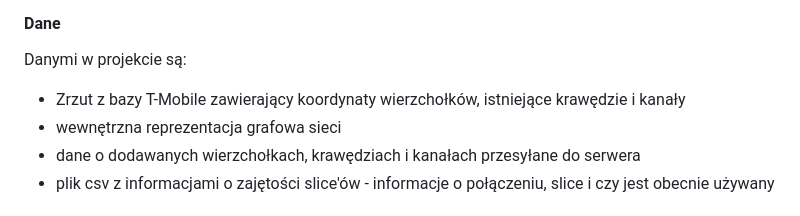
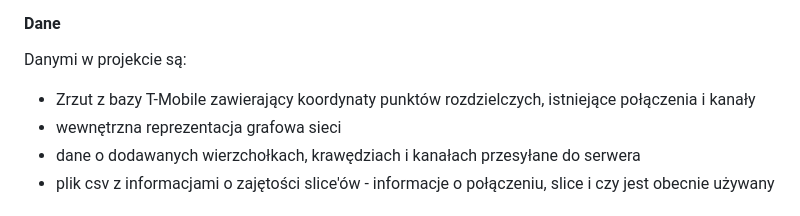
Before and after one commit to mGarbowski/pzsp2-projekt, a Markdown page: docs/preliminary-docs.md, the part around the change. GitHub-like rendering.

Commit message:
changed vertice to phisical location

```diff
--- a/docs/preliminary-docs.md
+++ b/docs/preliminary-docs.md
@@ -48,7 +48,7 @@ Dodatkowo umieszczone sa w nim pola narzędzi administracyjnych. Logika biznesow
 #### Dane
 <!-- CO JEST W MODELU SIECI, NIE GDZIE A CO-->
 Danymi w projekcie są:
-* Zrzut z bazy T-Mobile zawierający koordynaty wierzchołków, istniejące krawędzie i kanały
+* Zrzut z bazy T-Mobile zawierający koordynaty punktów rozdzielczych, istniejące połączenia i kanały
 * wewnętrzna reprezentacja grafowa sieci
 * dane o dodawanych wierzchołkach, krawędziach i kanałach przesyłane do serwera
 * plik csv z informacjami o zajętości slice'ów - informacje o połączeniu, slice i czy jest obecnie używany
```
